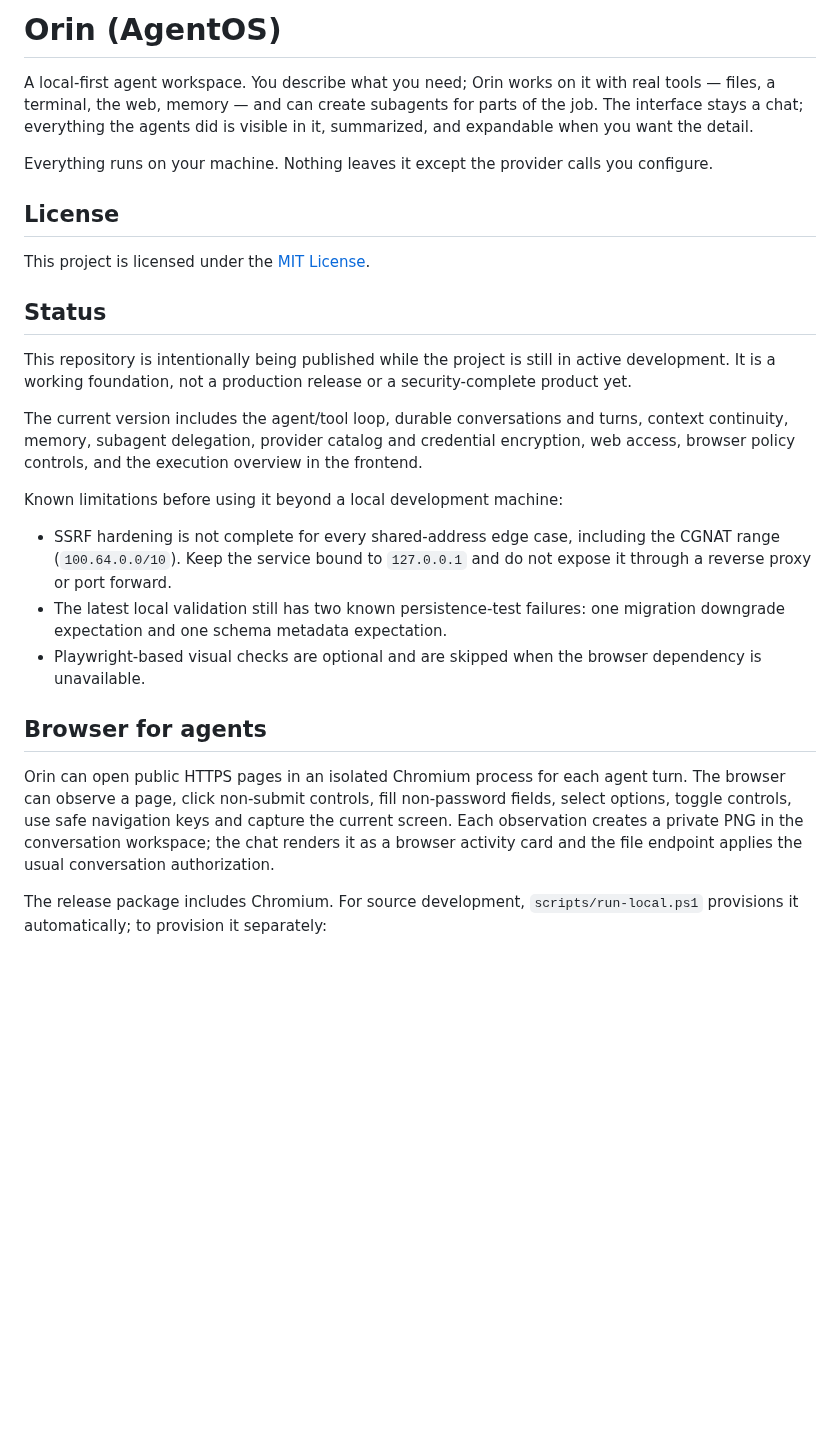
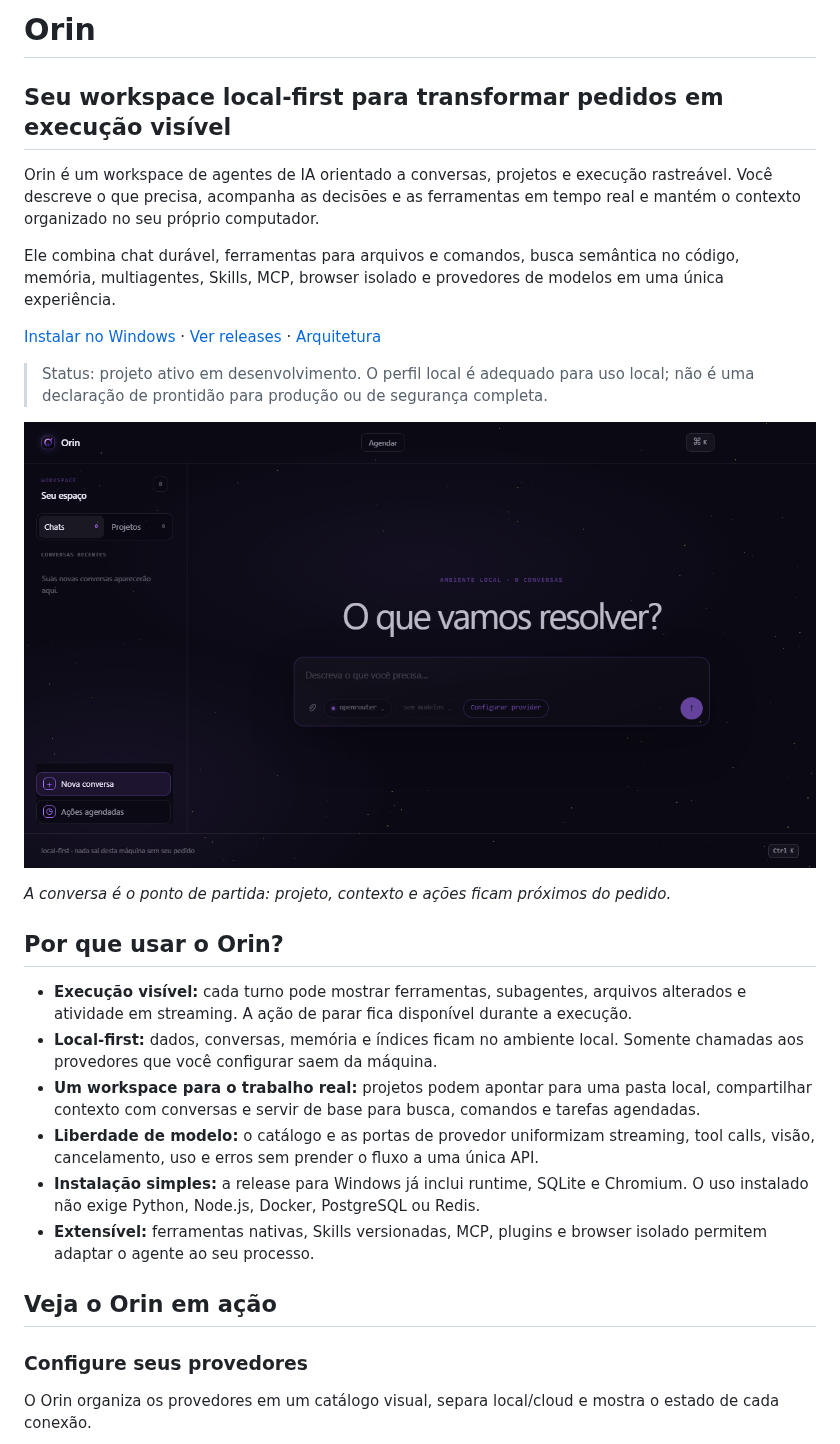
Before and after one commit to carlos-edu2367/orin, a Markdown page: README.md, the part around one of its changes. GitHub-like rendering; pictures changed too: docs/images/readme/home.png (added); blank space fills up the shorter version.

```diff
--- a/README.md
+++ b/README.md
@@ -1,47 +1,31 @@
-# Orin (AgentOS)
+# Orin
 
-A local-first agent workspace. You describe what you need; Orin works on it with
-real tools — files, a terminal, the web, memory — and can create subagents for
-parts of the job. The interface stays a chat; everything the agents did is
-visible in it, summarized, and expandable when you want the detail.
+## Seu workspace local-first para transformar pedidos em execução visível
 
-Everything runs on your machine. Nothing leaves it except the provider calls you
-configure.
+Orin é um workspace de agentes de IA orientado a conversas, projetos e execução rastreável. Você descreve o que precisa, acompanha as decisões e as ferramentas em tempo real e mantém o contexto organizado no seu próprio computador.
 
-## License
+Ele combina chat durável, ferramentas para arquivos e comandos, busca semântica no código, memória, multiagentes, Skills, MCP, browser isolado e provedores de modelos em uma única experiência.
 
-This project is licensed under the [MIT License](LICENSE).
+[Instalar no Windows](#download-e-instalação) · [Ver releases](https://github.com/carlos-edu2367/orin/releases) · [Arquitetura](#arquitetura)
 
-## Status
+> Status: projeto ativo em desenvolvimento. O perfil local é adequado para uso local; não é uma declaração de prontidão para produção ou de segurança completa.
 
-This repository is intentionally being published while the project is still in
-active development. It is a working foundation, not a production release or a
-security-complete product yet.
+![Tela inicial do Orin](docs/images/readme/home.png)
 
-The current version includes the agent/tool loop, durable conversations and
-turns, context continuity, memory, subagent delegation, provider catalog and
-credential encryption, web access, browser policy controls, and the execution
-overview in the frontend.
+*A conversa é o ponto de partida: projeto, contexto e ações ficam próximos do pedido.*
 
-Known limitations before using it beyond a local development machine:
+## Por que usar o Orin?
 
-- SSRF hardening is not complete for every shared-address edge case, including
-  the CGNAT range (`100.64.0.0/10`). Keep the service bound to `127.0.0.1` and
-  do not expose it through a reverse proxy or port forward.
-- The latest local validation still has two known persistence-test failures:
-  one migration downgrade expectation and one schema metadata expectation.
-- Playwright-based visual checks are optional and are skipped when the browser
-  dependency is unavailable.
+- **Execução visível:** cada turno pode mostrar ferramentas, subagentes, arquivos alterados e atividade em streaming. A ação de parar fica disponível durante a execução.
+- **Local-first:** dados, conversas, memória e índices ficam no ambiente local. Somente chamadas aos provedores que você configurar saem da máquina.
+- **Um workspace para o trabalho real:** projetos podem apontar para uma pasta local, compartilhar contexto com conversas e servir de base para busca, comandos e tarefas agendadas.
+- **Liberdade de modelo:** o catálogo e as portas de provedor uniformizam streaming, tool calls, visão, cancelamento, uso e erros sem prender o fluxo a uma única API.
+- **Instalação simples:** a release para Windows já inclui runtime, SQLite e Chromium. O uso instalado não exige Python, Node.js, Docker, PostgreSQL ou Redis.
+- **Extensível:** ferramentas nativas, Skills versionadas, MCP, plugins e browser isolado permitem adaptar o agente ao seu processo.
 
-## Browser for agents
+## Veja o Orin em ação
 
-Orin can open public HTTPS pages in an isolated Chromium process for each
-agent turn. The browser can observe a page, click non-submit controls, fill
-non-password fields, select options, toggle controls, use safe navigation
-keys and capture the current screen. Each observation creates a private PNG
-in the conversation workspace; the chat renders it as a browser activity
-card and the file endpoint applies the usual conversation authorization.
+### Configure seus provedores
 
-The release package includes Chromium. For source development,
-`scripts/run-local.ps1` provisions it automatically; to provision it separately:
+O Orin organiza os provedores em um catálogo visual, separa local/cloud e mostra o estado de cada conexão.
 
```
Also changed, not shown: other parts of README.md (+204 -309 lines), docs/agent_memory/2026-08-18-readme-rebuild.md (added, +16 -0 lines), docs/images/readme/command-palette.png (added), docs/images/readme/provider-detail.png (added), docs/images/readme/providers.png (added).
